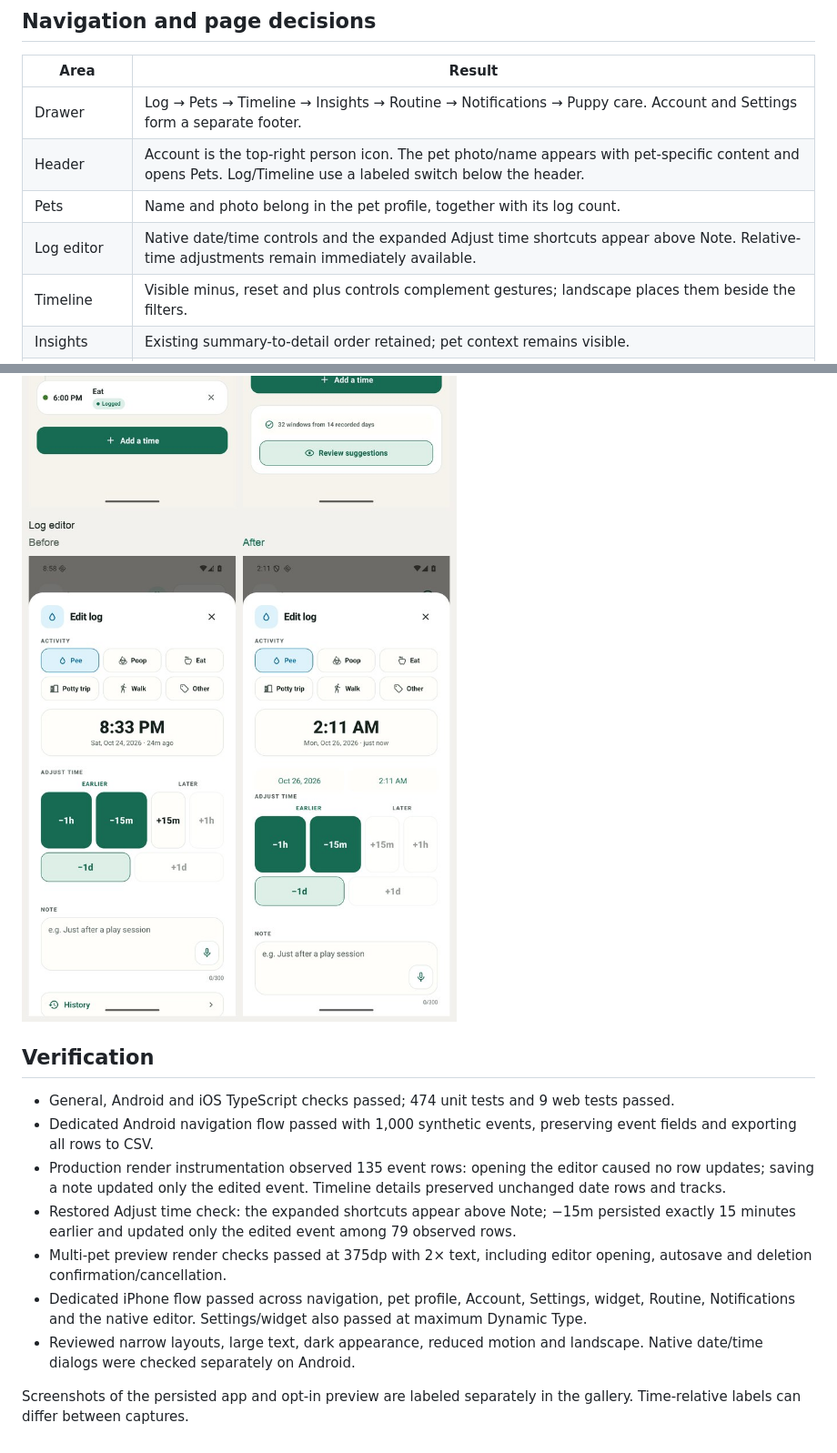
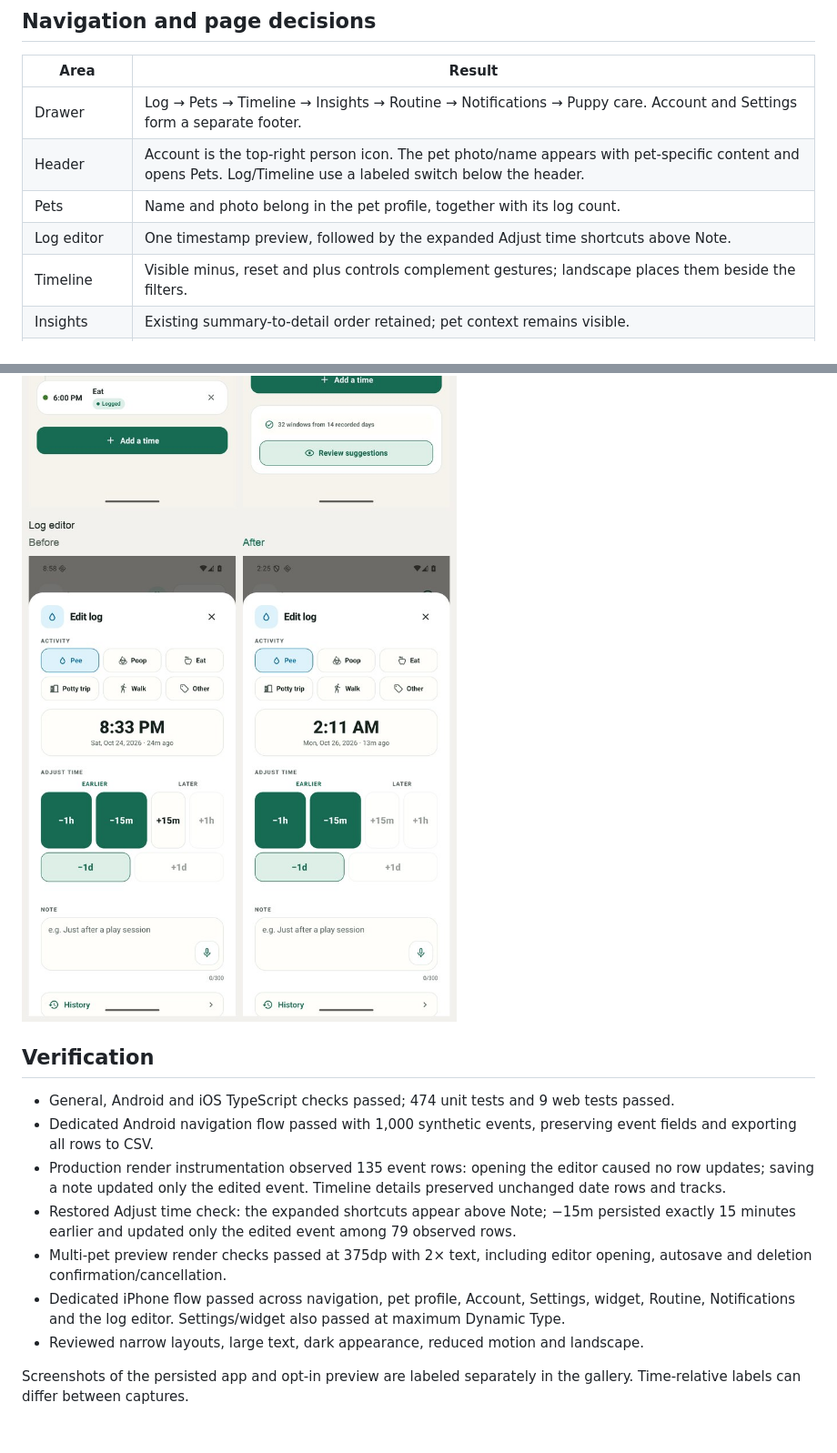
Before and after one commit to patrickchin/puptime, a Markdown page: docs/ui-hierarchy.md, 2 parts joined by grey strips. Shown at 91% size. GitHub-like rendering; pictures changed too: docs/ui-hierarchy/production-editor.jpg.

Commit message:
Remove duplicate date and time controls from log editor

```diff
--- a/docs/ui-hierarchy.md
+++ b/docs/ui-hierarchy.md
@@ -9,7 +9,7 @@ The baseline is `main` at `55d6f64`, after the navigation, pet-photo and account
 | Drawer | Log → Pets → Timeline → Insights → Routine → Notifications → Puppy care. Account and Settings form a separate footer. |
 | Header | Account is the top-right person icon. The pet photo/name appears with pet-specific content and opens Pets. Log/Timeline use a labeled switch below the header. |
 | Pets | Name and photo belong in the pet profile, together with its log count. |
-| Log editor | Native date/time controls and the expanded Adjust time shortcuts appear above Note. Relative-time adjustments remain immediately available. |
+| Log editor | One timestamp preview, followed by the expanded Adjust time shortcuts above Note. |
 | Timeline | Visible minus, reset and plus controls complement gestures; landscape places them beside the filters. |
 | Insights | Existing summary-to-detail order retained; pet context remains visible. |
 | Routine | With a saved routine, progress and today's plan precede suggestions. An empty routine still leads with suggestions. |
@@ -37,7 +37,7 @@ Production continues to persist one pet. The existing opt-in multi-pet preview f
 - Production render instrumentation observed 135 event rows: opening the editor caused no row updates; saving a note updated only the edited event. Timeline details preserved unchanged date rows and tracks.
 - Restored Adjust time check: the expanded shortcuts appear above Note; −15m persisted exactly 15 minutes earlier and updated only the edited event among 79 observed rows.
 - Multi-pet preview render checks passed at 375dp with 2× text, including editor opening, autosave and deletion confirmation/cancellation.
-- Dedicated iPhone flow passed across navigation, pet profile, Account, Settings, widget, Routine, Notifications and the native editor. Settings/widget also passed at maximum Dynamic Type.
-- Reviewed narrow layouts, large text, dark appearance, reduced motion and landscape. Native date/time dialogs were checked separately on Android.
+- Dedicated iPhone flow passed across navigation, pet profile, Account, Settings, widget, Routine, Notifications and the log editor. Settings/widget also passed at maximum Dynamic Type.
+- Reviewed narrow layouts, large text, dark appearance, reduced motion and landscape.
 
 Screenshots of the persisted app and opt-in preview are labeled separately in the gallery. Time-relative labels can differ between captures.
```
Also changed, not shown: 2 other files.
